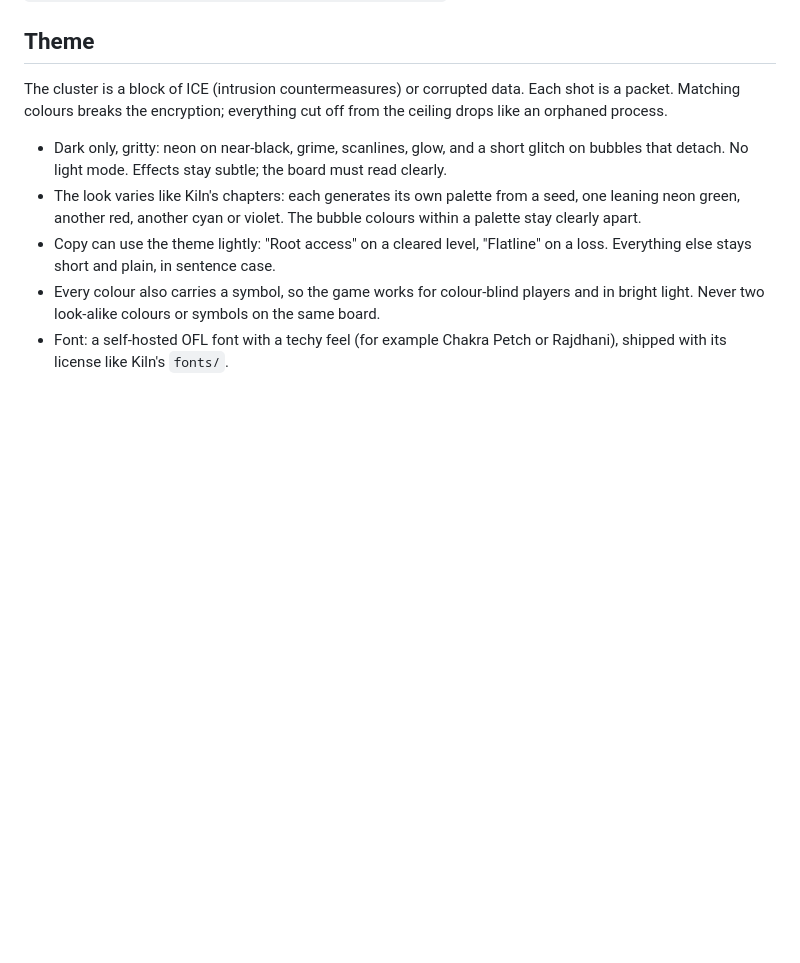
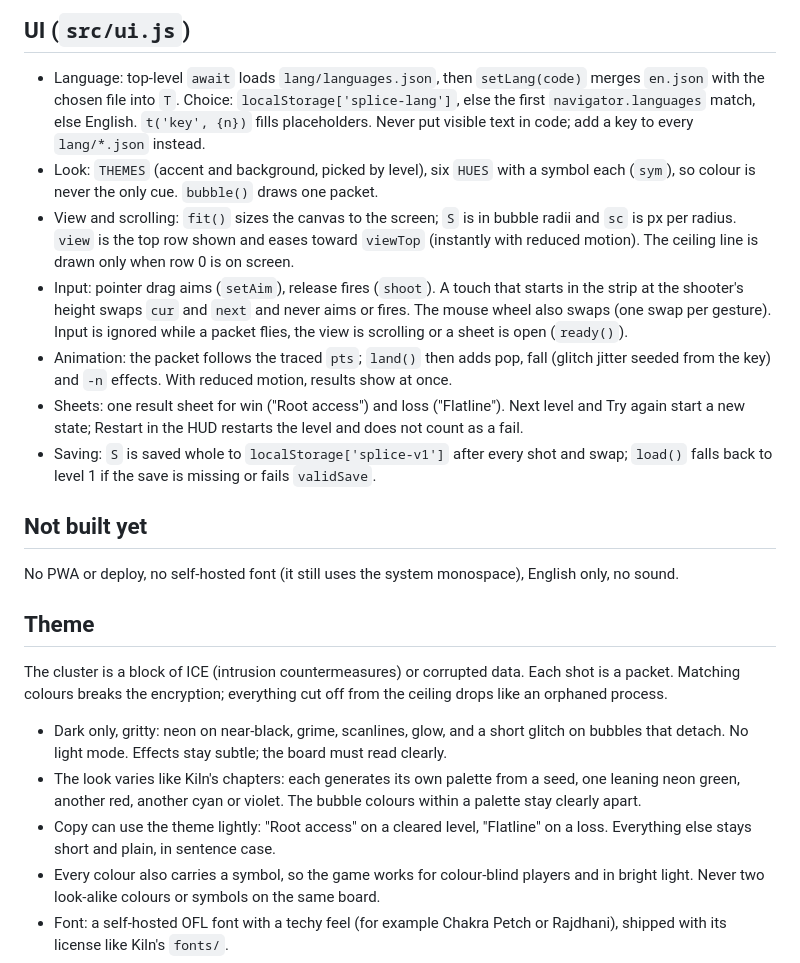
Before and after one commit to thomaslazar/splice, a Markdown page: CLAUDE.md, the part around one of its changes. GitHub-like rendering; blank space fills up the shorter version.

```diff
--- a/CLAUDE.md
+++ b/CLAUDE.md
@@ -14,3 +81,30 @@ wins.
+## UI (`src/ui.js`)
+
+- Language: top-level `await` loads `lang/languages.json`, then `setLang(code)` merges
+  `en.json` with the chosen file into `T`. Choice: `localStorage['splice-lang']`, else the
+  first `navigator.languages` match, else English. `t('key', {n})` fills placeholders.
+  Never put visible text in code; add a key to every `lang/*.json` instead.
+- Look: `THEMES` (accent and background, picked by level), six `HUES` with a symbol each
+  (`sym`), so colour is never the only cue. `bubble()` draws one packet.
+- View and scrolling: `fit()` sizes the canvas to the screen; `S` is in bubble radii and
+  `sc` is px per radius. `view` is the top row shown and eases toward `viewTop` (instantly
+  with reduced motion). The ceiling line is drawn only when row 0 is on screen.
+- Input: pointer drag aims (`setAim`), release fires (`shoot`). A touch that starts in the
+  strip at the shooter's height swaps `cur` and `next` and never aims or fires. The mouse
+  wheel also swaps (one swap per gesture). Input is ignored while a packet flies, the view
+  is scrolling or a sheet is open (`ready()`).
+- Animation: the packet follows the traced `pts`; `land()` then adds pop, fall (glitch
+  jitter seeded from the key) and `-n` effects. With reduced motion, results show at once.
+- Sheets: one result sheet for win ("Root access") and loss ("Flatline"). Next level and
+  Try again start a new state; Restart in the HUD restarts the level and does not count as
+  a fail.
+- Saving: `S` is saved whole to `localStorage['splice-v1']` after every shot and swap;
+  `load()` falls back to level 1 if the save is missing or fails `validSave`.
+
+## Not built yet
+
+No PWA or deploy, no self-hosted font (it still uses the system monospace), English only,
+no sound.
 
 ## Theme
 
```
Also changed, not shown: other parts of CLAUDE.md (+82 -73 lines).
